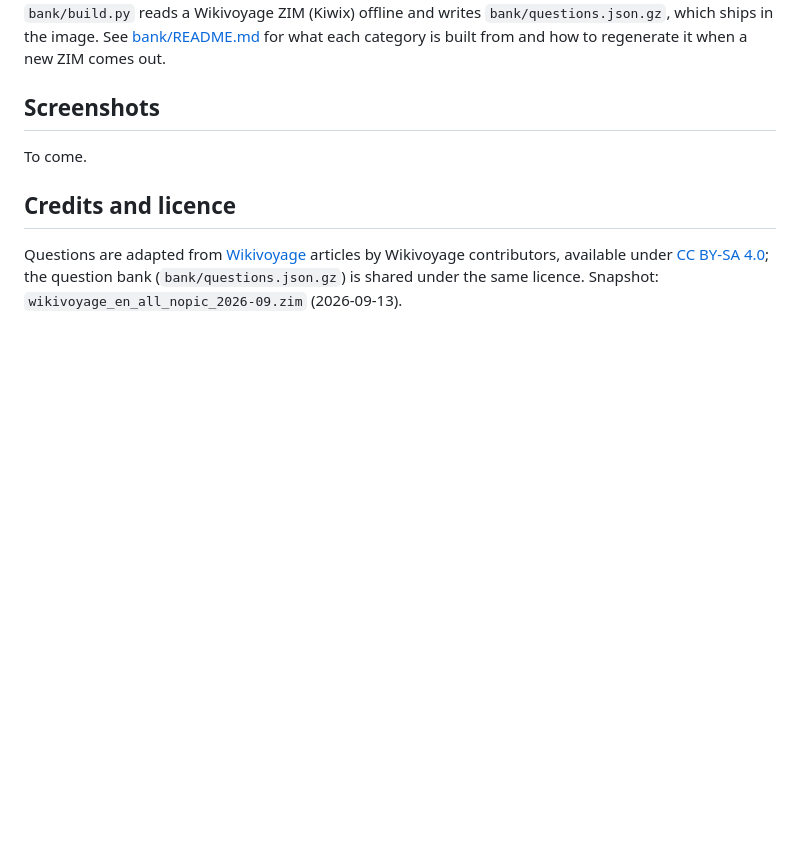
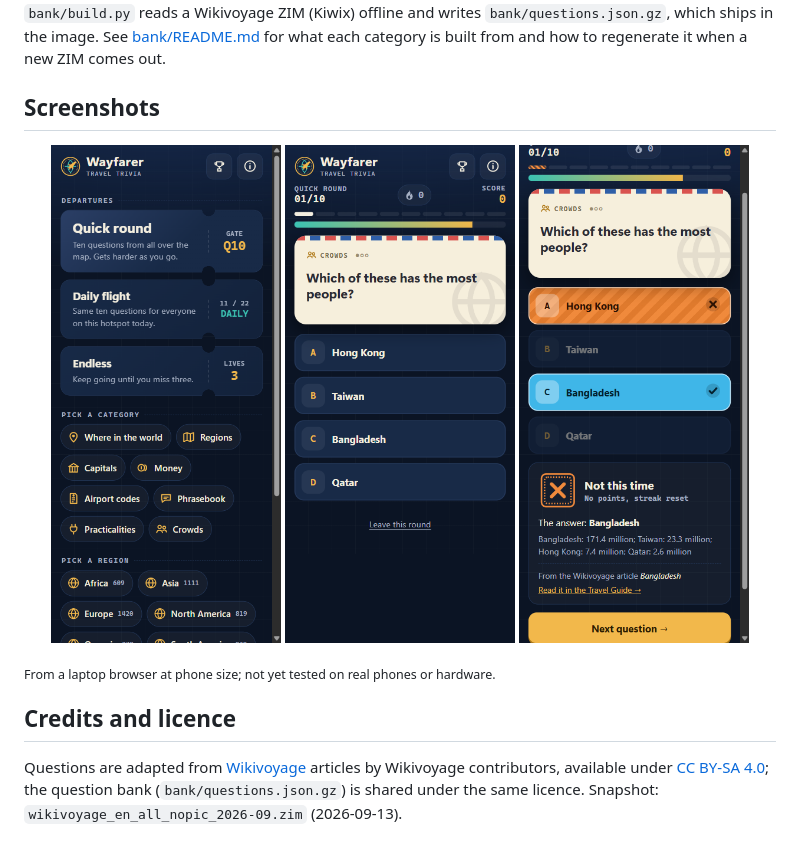
Before and after one commit to jessewolcott/airplanemode-wayfarer, a Markdown page: README.md, the part around the change. Drawn GitHub-style; pictures changed too: docs/screenshots/answer.png (added), docs/screenshots/home.png (added), docs/screenshots/question.png (added); blank space fills up the shorter version.

```diff
--- a/README.md
+++ b/README.md
@@ -50,7 +50,13 @@ from and how to regenerate it when a new ZIM comes out.
 
 ## Screenshots
 
-To come.
+<p align="center">
+  <img src="docs/screenshots/home.png" width="230" alt="Home: modes, categories and regions">
+  <img src="docs/screenshots/question.png" width="230" alt="A question with the timer running">
+  <img src="docs/screenshots/answer.png" width="230" alt="The answer, with the source article and a link to the Travel Guide">
+</p>
+
+<sub>From a laptop browser at phone size; not yet tested on real phones or hardware.</sub>
 
 ## Credits and licence
 
```
Also changed, not shown: CLAUDE.md (+3 -3 lines).
